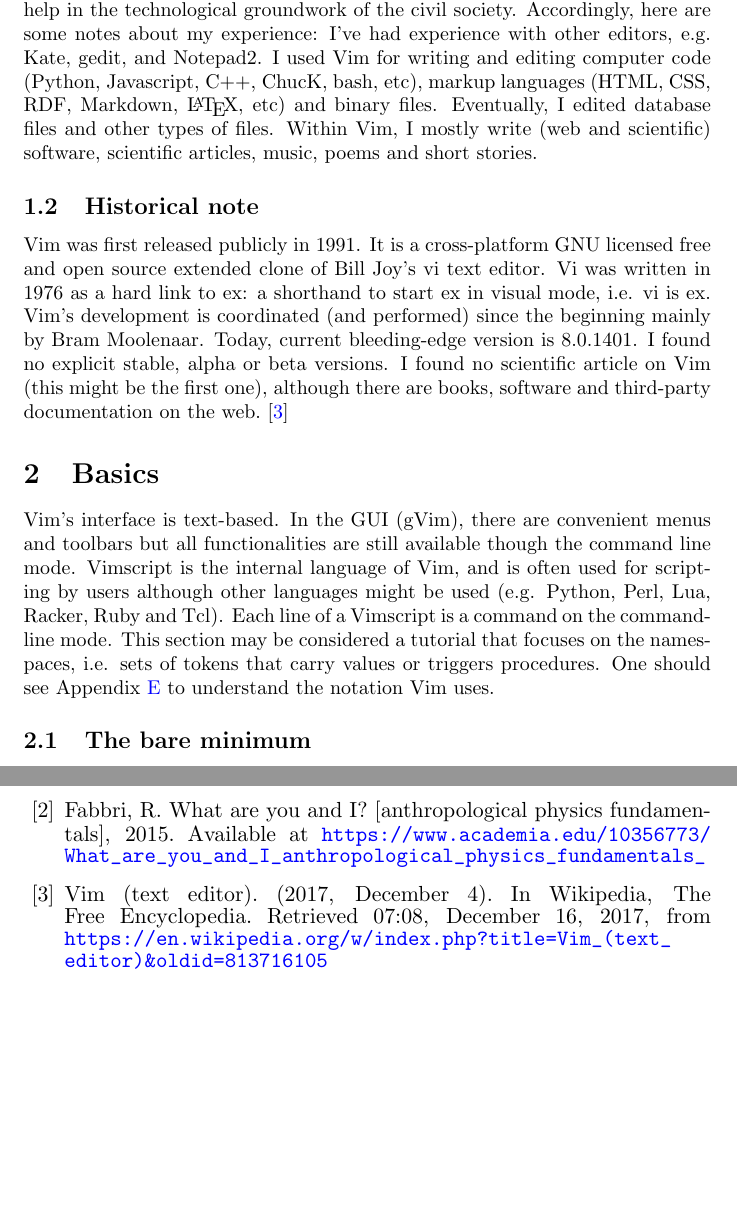
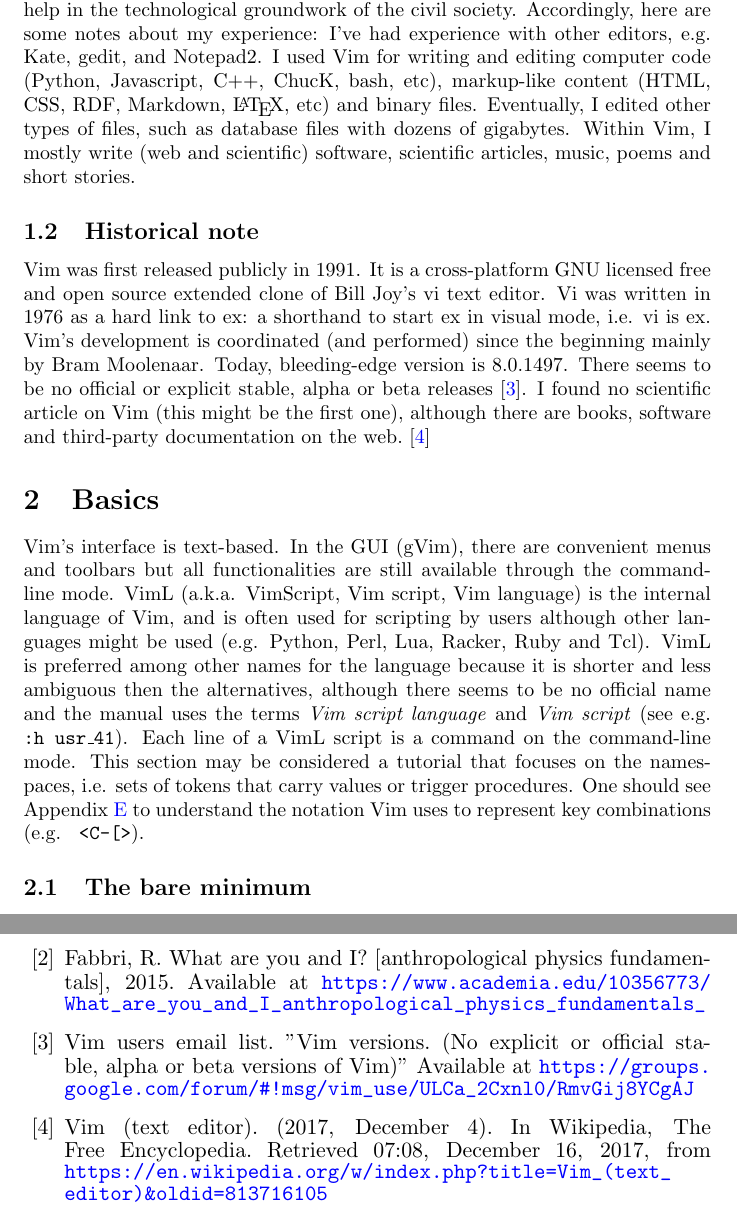
Before and after one commit to ttm/prv, a LaTeX paper (article/article.tex): two parts of pages 3 and 19 of 20, joined at a grey line, cut so that both start at the same text, the shorter picture padded with empty space. Compiled offline with pdfLaTeX.

Commit message:
atualizando para repasse

```diff
--- a/article/article.tex
+++ b/article/article.tex
@@ -135,9 +136,10 @@
 Accordingly, here are some notes about my experience:
 I've had experience with other editors, e.g. Kate, gedit, and Notepad2.
 I used Vim for writing and editing computer code
-(Python, Javascript, C++, ChucK, bash, etc), markup languages  % TTM
+(Python, Javascript, C++, ChucK, bash, etc), markup-like content
 (HTML, CSS, RDF, Markdown, \LaTeX, etc) and binary files.
-Eventually, I edited database files and other types of files.
+Eventually, I edited other types of files, such as database files with
+dozens of gigabytes.
 Within Vim, I mostly write (web and scientific) software,
 scientific articles, music, poems and short stories.
 
@@ -150,8 +152,8 @@
 to start ex in visual mode, i.e. vi is ex.
 Vim's development is coordinated (and performed) since the beginning
 mainly by Bram Moolenaar.
-Today, current bleeding-edge version is 8.0.1401.
-I found no explicit stable, alpha or beta versions.
+Today, bleeding-edge version is 8.0.1497.
+There seems to be no official or explicit stable, alpha or beta releases~\cite{noOfficial}.
 I found no scientific article on Vim
 (this might be the first one), although there are
 books, software and third-party documentation on the
@@ -161,19 +163,26 @@
 Vim's interface is text-based.
 In the GUI (gVim),
 there are convenient menus and toolbars
-but all functionalities are still available though
-the command line mode.
-Vimscript is the internal language of Vim,
+but all functionalities are still available through
+the command-line mode.
+VimL (a.k.a. VimScript, Vim script, Vim language)
+is the internal language of Vim,
 and is often used for scripting by users
 although other languages might be used
 (e.g. Python, Perl, Lua, Racker, Ruby and Tcl).
-Each line of a Vimscript is a command on the
+VimL is preferred among other names for the language
+because it is shorter and less ambiguous then the alternatives,
+although there seems to be no official name and the manual
+uses the terms \emph{Vim script language} and \emph{Vim script}
+(see e.g. \tttt{:h usr\_41}).
+Each line of a VimL script is a command on the
 command-line mode.
 This section may be considered a tutorial
 that focuses on the namespaces, i.e. sets of tokens
-that carry values or triggers procedures.
+that carry values or trigger procedures.
 One should see Appendix~\ref{sec:not}
-to understand the notation Vim uses.
+to understand the notation Vim uses to represent key combinations
+(e.g. \ttt{C-[}).
 
 \subsection{The bare minimum}\label{minimum}
 You open a file at Vim startup by executing
@@ -1076,6 +1085,8 @@
 	Available at \url{https://youtu.be/oeOKYc3-nbM}
 \bibitem{anPh2}
 	Fabbri, R. What are you and I? [anthropological physics fundamentals], 2015. Available at \url{https://www.academia.edu/10356773/What_are_you_and_I_anthropological_physics_fundamentals_}
+\bibitem{noOfficial}
+  Vim users email list. "Vim versions. (No explicit or official stable, alpha or beta versions of Vim)" Available at \url{https://groups.google.com/forum/#!msg/vim_use/ULCa_2Cxnl0/RmvGij8YCgAJ}
 \bibitem{wikiVim}
   Vim (text editor). (2017, December 4). In Wikipedia, The Free
     Encyclopedia. Retrieved 07:08, December 16, 2017, from
```
Also changed, not shown: article/article.pdf, article/article.tex (21 more changed lines).
